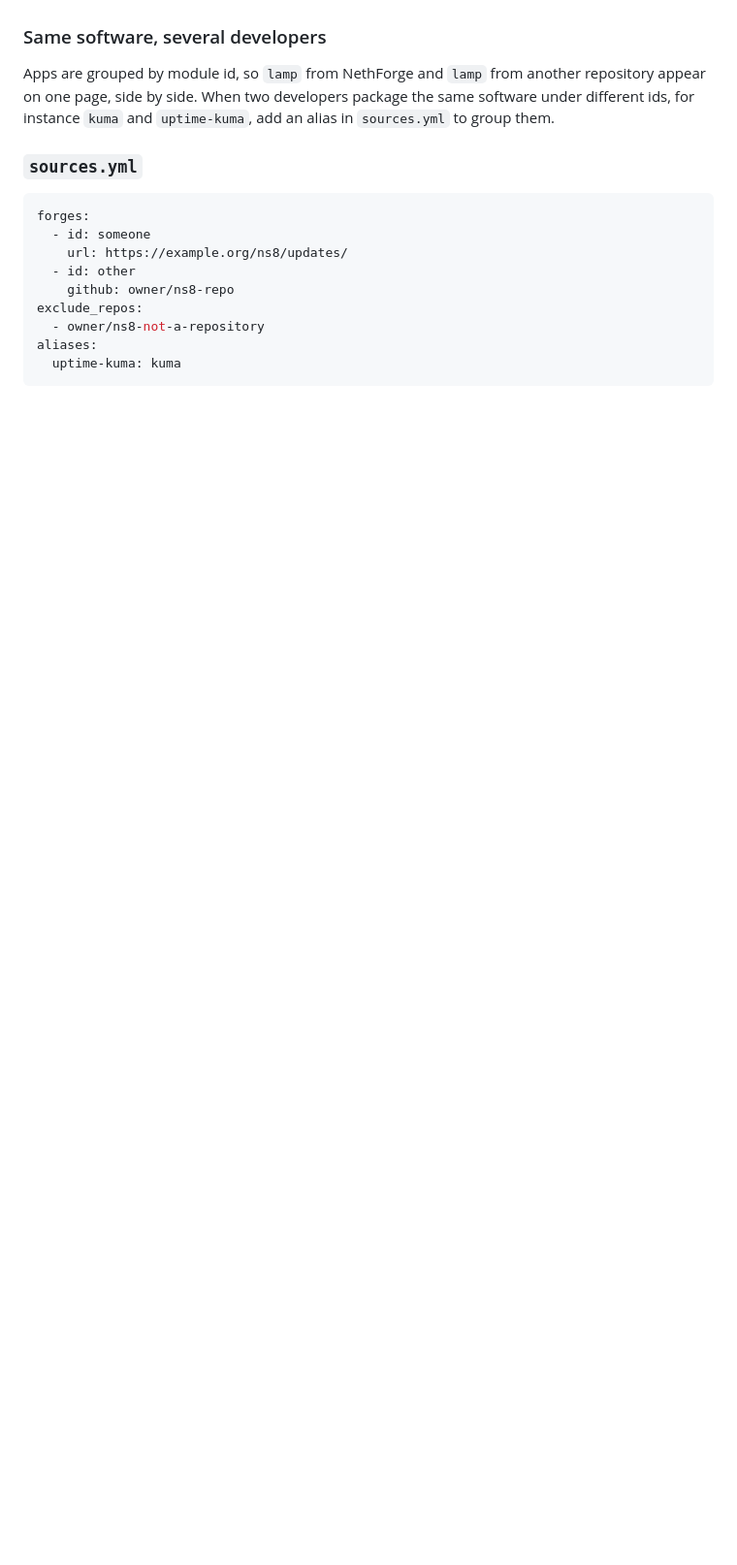
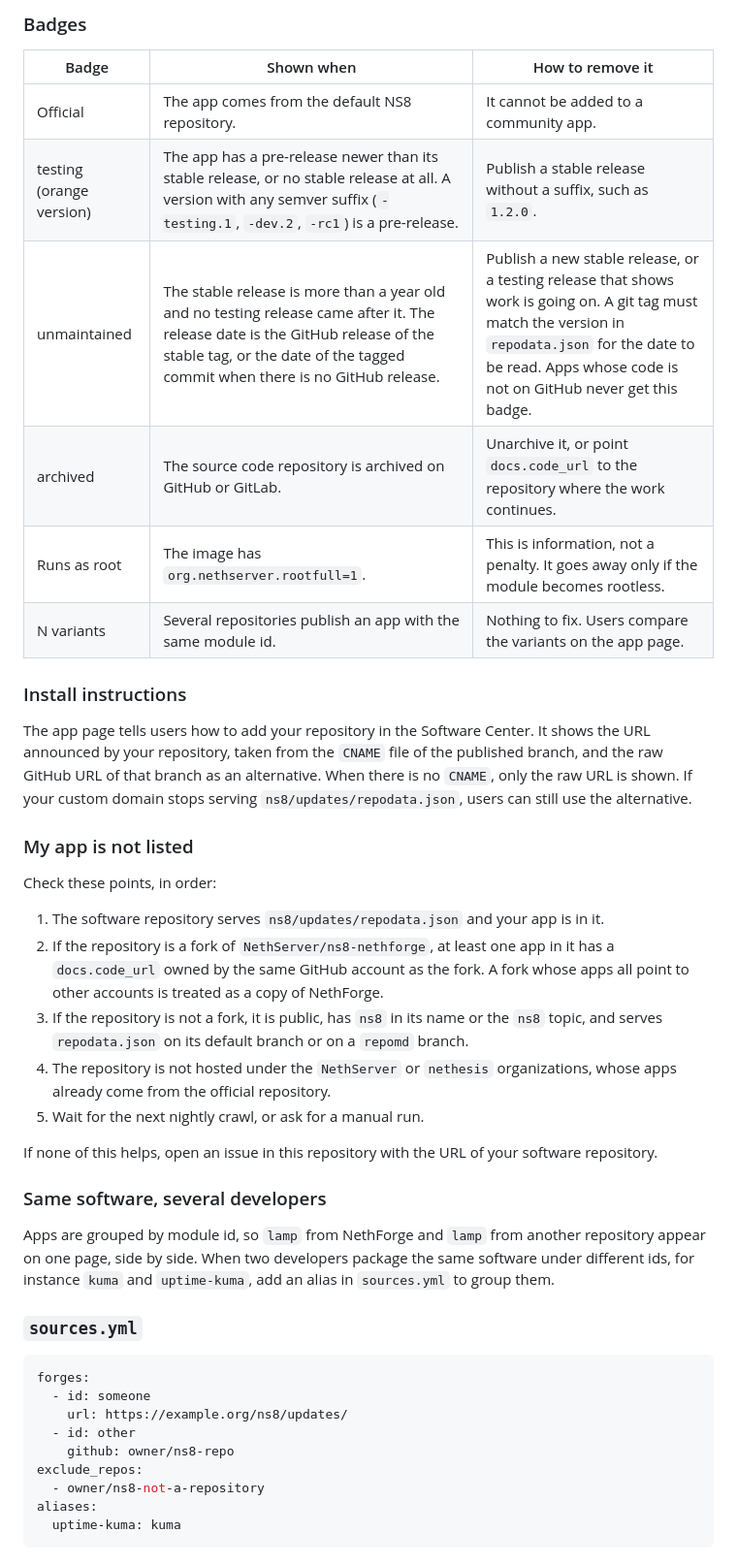
Before and after one commit to stephdl/ns8-apps, a Markdown page: README.md, the part around one of its changes. Shown at 97% size. Rendered like a GitHub page; blank space fills up the shorter version.

```diff
--- a/README.md
+++ b/README.md
@@ -58,3 +61,29 @@ Stars and the last update date come from the repository named in `code_url`, on
+### Badges
+
+| Badge | Shown when | How to remove it |
+| --- | --- | --- |
+| Official | The app comes from the default NS8 repository. | It cannot be added to a community app. |
+| testing (orange version) | The app has a pre-release newer than its stable release, or no stable release at all. A version with any semver suffix (`-testing.1`, `-dev.2`, `-rc1`) is a pre-release. | Publish a stable release without a suffix, such as `1.2.0`. |
+| unmaintained | The stable release is more than a year old and no testing release came after it. The release date is the GitHub release of the stable tag, or the date of the tagged commit when there is no GitHub release. | Publish a new stable release, or a testing release that shows work is going on. A git tag must match the version in `repodata.json` for the date to be read. Apps whose code is not on GitHub never get this badge. |
+| archived | The source code repository is archived on GitHub or GitLab. | Unarchive it, or point `docs.code_url` to the repository where the work continues. |
+| Runs as root | The image has `org.nethserver.rootfull=1`. | This is information, not a penalty. It goes away only if the module becomes rootless. |
+| N variants | Several repositories publish an app with the same module id. | Nothing to fix. Users compare the variants on the app page. |
+
+### Install instructions
+
+The app page tells users how to add your repository in the Software Center. It shows the URL announced by your repository, taken from the `CNAME` file of the published branch, and the raw GitHub URL of that branch as an alternative. When there is no `CNAME`, only the raw URL is shown. If your custom domain stops serving `ns8/updates/repodata.json`, users can still use the alternative.
+
+### My app is not listed
+
+Check these points, in order:
+
+1. The software repository serves `ns8/updates/repodata.json` and your app is in it.
+2. If the repository is a fork of `NethServer/ns8-nethforge`, at least one app in it has a `docs.code_url` owned by the same GitHub account as the fork. A fork whose apps all point to other accounts is treated as a copy of NethForge.
+3. If the repository is not a fork, it is public, has `ns8` in its name or the `ns8` topic, and serves `repodata.json` on its default branch or on a `repomd` branch.
+4. The repository is not hosted under the `NethServer` or `nethesis` organizations, whose apps already come from the official repository.
+5. Wait for the next nightly crawl, or ask for a manual run.
+
+If none of this helps, open an issue in this repository with the URL of your software repository.
 
 ### Same software, several developers
 
```
Also changed, not shown: other parts of README.md (+19 -14 lines).
